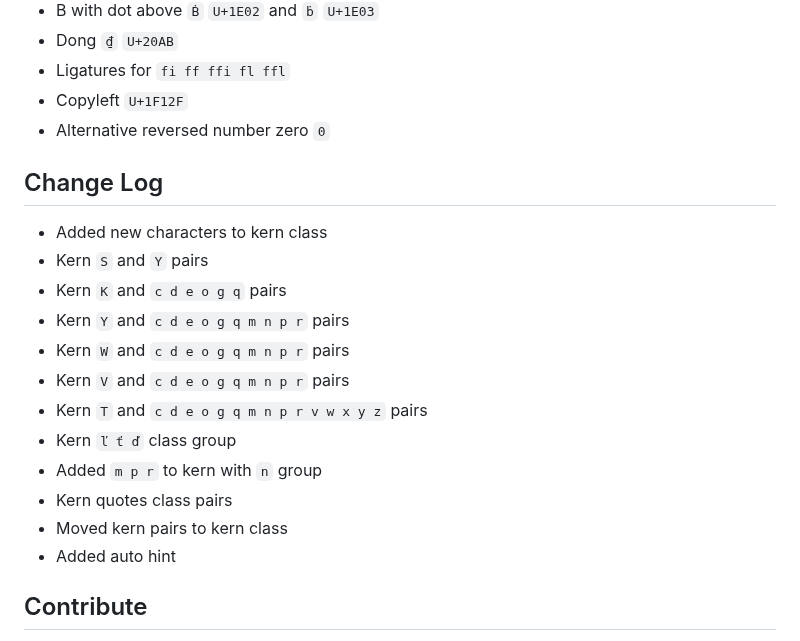
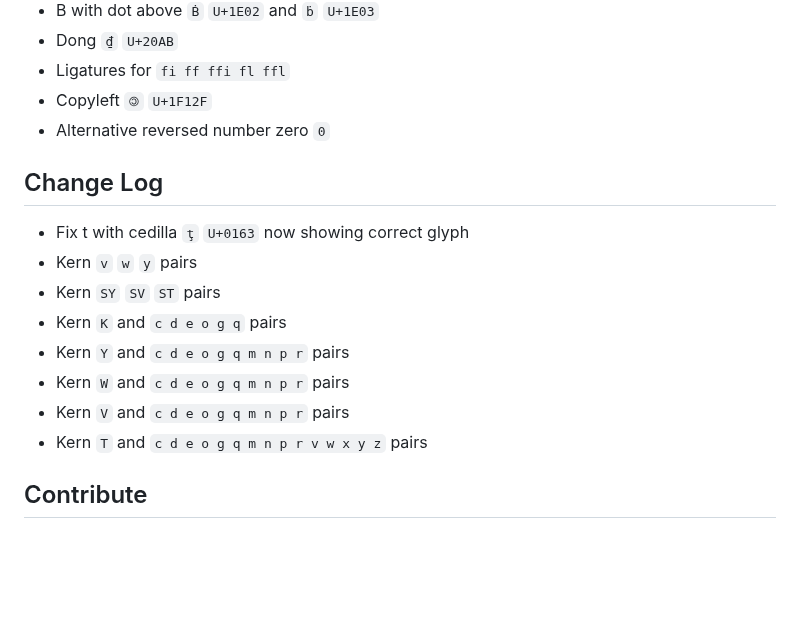
Before and after one commit to tryoxiss/atkinson-hyperlegible-pro, a Markdown page: README.md, the part around the change. Rendered like a GitHub page; blank space fills up the shorter version.

```diff
--- a/README.md
+++ b/README.md
@@ -58,23 +58,19 @@ And thats it the zero has been flipped!!
 * B with dot above `Ḃ` `U+1E02` and `ḃ` `U+1E03`
 * Dong `₫` `U+20AB`
 * Ligatures for `fi ff ffi fl ffl`
-* Copyleft `U+1F12F`
+* Copyleft `🄯` `U+1F12F`
 * Alternative reversed number zero `0`
 
 ## Change Log
 
-* Added new characters to kern class
-* Kern `S` and `Y` pairs
+* Fix t with cedilla `ţ` `U+0163` now showing correct glyph
+* Kern `v` `w` `y` pairs
+* Kern `SY` `SV` `ST` pairs
 * Kern `K` and `c d e o g q` pairs
 * Kern `Y` and `c d e o g q m n p r` pairs
 * Kern `W` and `c d e o g q m n p r` pairs
 * Kern `V` and `c d e o g q m n p r` pairs
 * Kern `T` and `c d e o g q m n p r v w x y z` pairs
-* Kern `ľ ť ď` class group
-* Added `m p r` to kern with `n` group
-* Kern quotes class pairs
-* Moved kern pairs to kern class
-* Added auto hint
 
 ## Contribute
 
```
